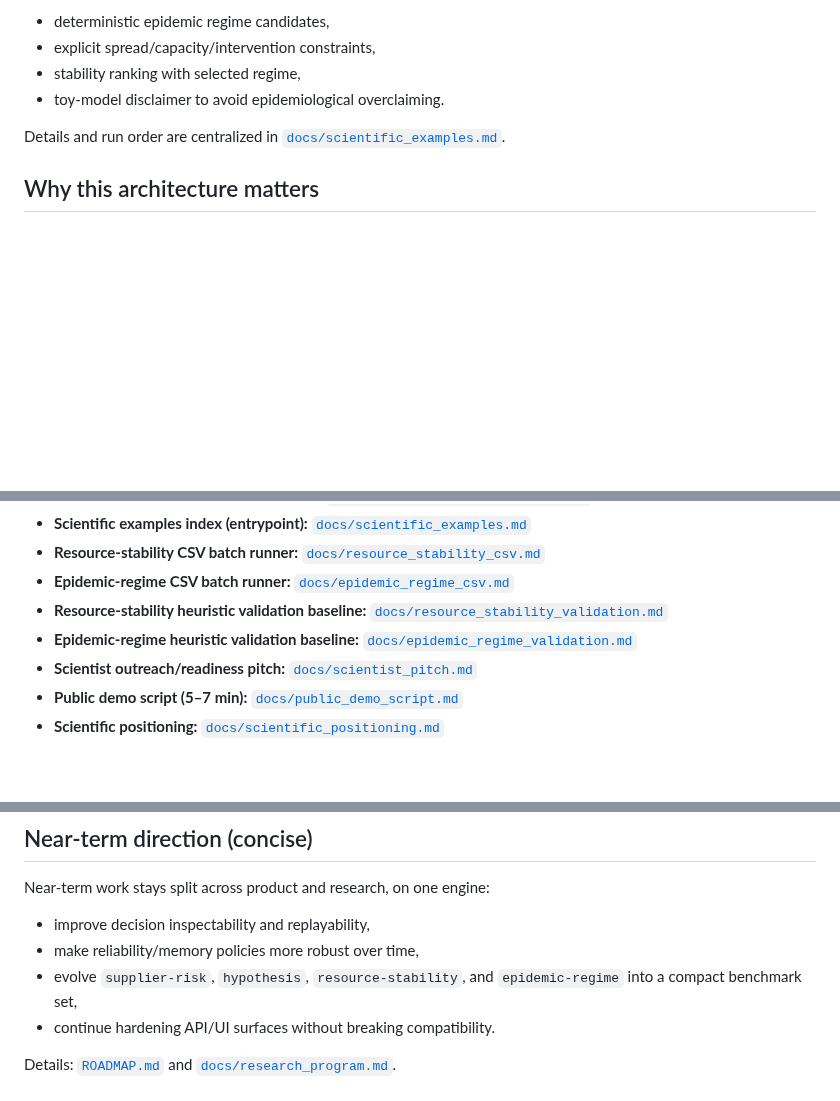
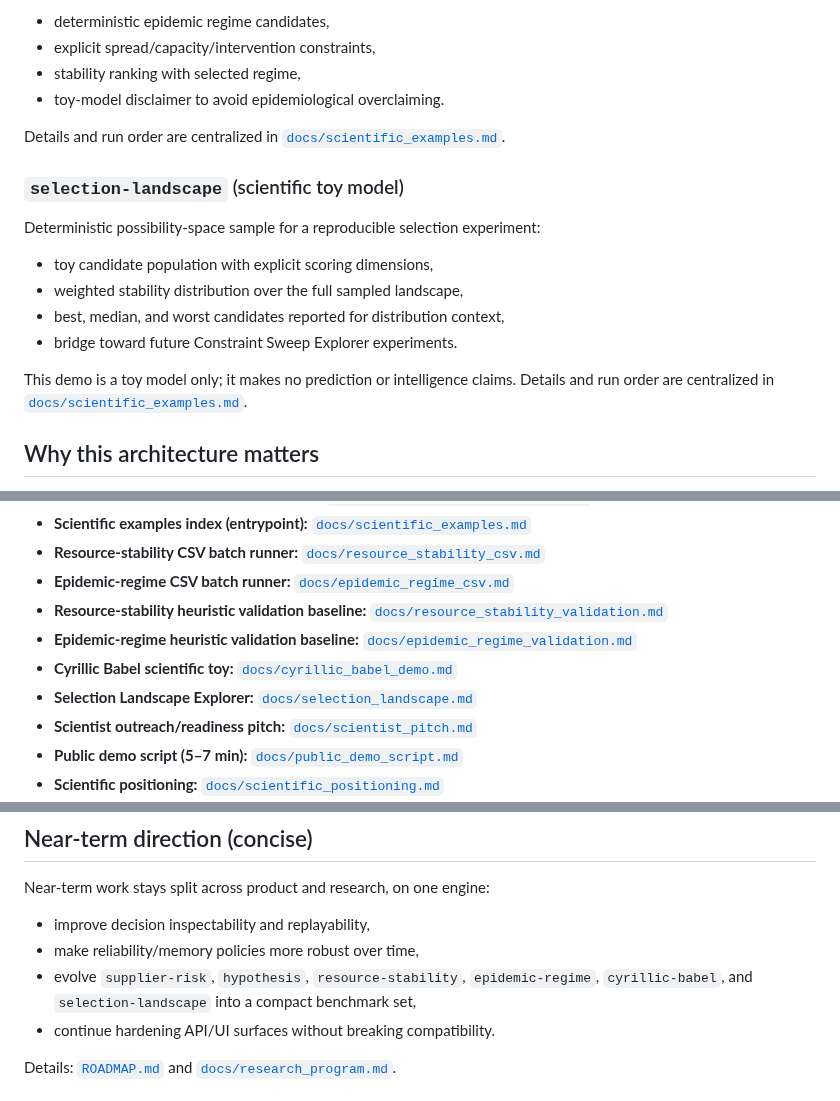
Before and after one commit to yanixkz/sce-core, a Markdown page: README.md, 3 parts joined by grey strips. Rendered like a GitHub page; blank space fills up the shorter version.

Commit message:
docs: sync scientific demo documentation

```diff
--- a/README.md
+++ b/README.md
@@ -195,6 +197,16 @@ Second compact CDS research-facing scenario in a different domain:
 
 Details and run order are centralized in [`docs/scientific_examples.md`](docs/scientific_examples.md).
 
+### `selection-landscape` (scientific toy model)
+
+Deterministic possibility-space sample for a reproducible selection experiment:
+- toy candidate population with explicit scoring dimensions,
+- weighted stability distribution over the full sampled landscape,
+- best, median, and worst candidates reported for distribution context,
+- bridge toward future Constraint Sweep Explorer experiments.
+
+This demo is a toy model only; it makes no prediction or intelligence claims. Details and run order are centralized in [`docs/scientific_examples.md`](docs/scientific_examples.md).
+
 ## Why this architecture matters
 
 SCE Core treats candidate plans, hypotheses, or toy regimes as a bounded
@@ -223,6 +235,8 @@ This coupling is what makes the system both practical and research-relevant.
 - **Epidemic-regime CSV batch runner:** [`docs/epidemic_regime_csv.md`](docs/epidemic_regime_csv.md)
 - **Resource-stability heuristic validation baseline:** [`docs/resource_stability_validation.md`](docs/resource_stability_validation.md)
 - **Epidemic-regime heuristic validation baseline:** [`docs/epidemic_regime_validation.md`](docs/epidemic_regime_validation.md)
+- **Cyrillic Babel scientific toy:** [`docs/cyrillic_babel_demo.md`](docs/cyrillic_babel_demo.md)
+- **Selection Landscape Explorer:** [`docs/selection_landscape.md`](docs/selection_landscape.md)
 - **Scientist outreach/readiness pitch:** [`docs/scientist_pitch.md`](docs/scientist_pitch.md)
 - **Public demo script (5–7 min):** [`docs/public_demo_script.md`](docs/public_demo_script.md)
 - **Scientific positioning:** [`docs/scientific_positioning.md`](docs/scientific_positioning.md)
@@ -238,7 +252,7 @@ Near-term work stays split across product and research, on one engine:
 
 - improve decision inspectability and replayability,
 - make reliability/memory policies more robust over time,
-- evolve `supplier-risk`, `hypothesis`, `resource-stability`, and `epidemic-regime` into a compact benchmark set,
+- evolve `supplier-risk`, `hypothesis`, `resource-stability`, `epidemic-regime`, `cyrillic-babel`, and `selection-landscape` into a compact benchmark set,
 - continue hardening API/UI surfaces without breaking compatibility.
 
 Details: [`ROADMAP.md`](ROADMAP.md) and [`docs/research_program.md`](docs/research_program.md).
```
Also changed, not shown: other parts of README.md (+2 -0 lines), ROADMAP.md (+31 -3 lines), docs/scientific_examples.md (+15 -9 lines).
